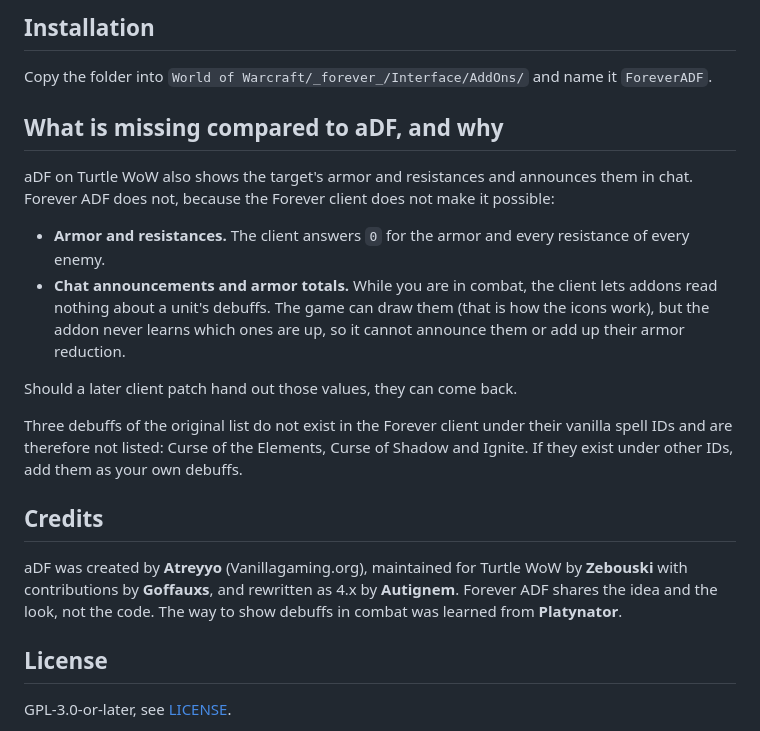
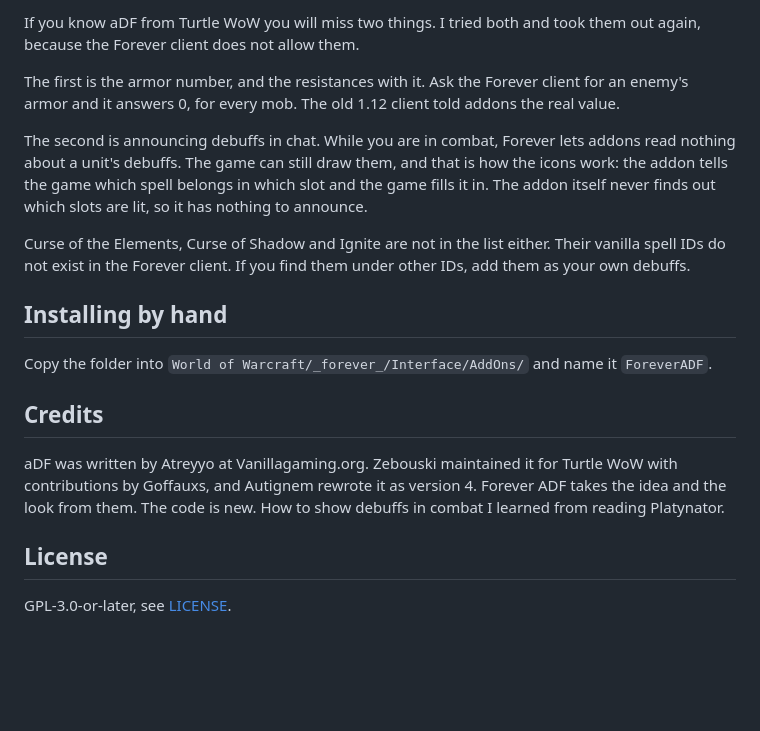
Before and after one commit to svengabr/ForeverADF, a Markdown page: README.md, the part around one of its changes. GitHub-like rendering; blank space fills up the shorter version.

```diff
--- a/README.md
+++ b/README.md
@@ -44,29 +41,19 @@ Settings are saved per character.
 
-## Installation
+If you know aDF from Turtle WoW you will miss two things. I tried both and took them out again, because the Forever client does not allow them.
+
+The first is the armor number, and the resistances with it. Ask the Forever client for an enemy's armor and it answers 0, for every mob. The old 1.12 client told addons the real value.
+
+The second is announcing debuffs in chat. While you are in combat, Forever lets addons read nothing about a unit's debuffs. The game can still draw them, and that is how the icons work: the addon tells the game which spell belongs in which slot and the game fills it in. The addon itself never finds out which slots are lit, so it has nothing to announce.
+
+Curse of the Elements, Curse of Shadow and Ignite are not in the list either. Their vanilla spell IDs do not exist in the Forever client. If you find them under other IDs, add them as your own debuffs.
+
+## Installing by hand
 
 Copy the folder into `World of Warcraft/_forever_/Interface/AddOns/` and name it `ForeverADF`.
 
-## What is missing compared to aDF, and why
-
-aDF on Turtle WoW also shows the target's armor and resistances and announces them in chat. Forever ADF does
-not, because the Forever client does not make it possible:
-
-- **Armor and resistances.** The client answers `0` for the armor and every resistance of every enemy.
-- **Chat announcements and armor totals.** While you are in combat, the client lets addons read nothing about a
-  unit's debuffs. The game can draw them (that is how the icons work), but the addon never learns which ones
-  are up, so it cannot announce them or add up their armor reduction.
-
-Should a later client patch hand out those values, they can come back.
-
-Three debuffs of the original list do not exist in the Forever client under their vanilla spell IDs and are
-therefore not listed: Curse of the Elements, Curse of Shadow and Ignite. If they exist under other IDs, add them
-as your own debuffs.
-
 ## Credits
 
-aDF was created by **Atreyyo** (Vanillagaming.org), maintained for Turtle WoW by **Zebouski** with contributions
-by **Goffauxs**, and rewritten as 4.x by **Autignem**. Forever ADF shares the idea and the look, not the code.
-The way to show debuffs in combat was learned from **Platynator**.
+aDF was written by Atreyyo at Vanillagaming.org. Zebouski maintained it for Turtle WoW with contributions by Goffauxs, and Autignem rewrote it as version 4. Forever ADF takes the idea and the look from them. The code is new. How to show debuffs in combat I learned from reading Platynator.
 
 ## License
 
```
Also changed, not shown: other parts of README.md (+22 -25 lines), AGENTS.md (+8 -0 lines), media/gallery/01-overview.jpg (added), media/logo.png (added), 9 other files.
